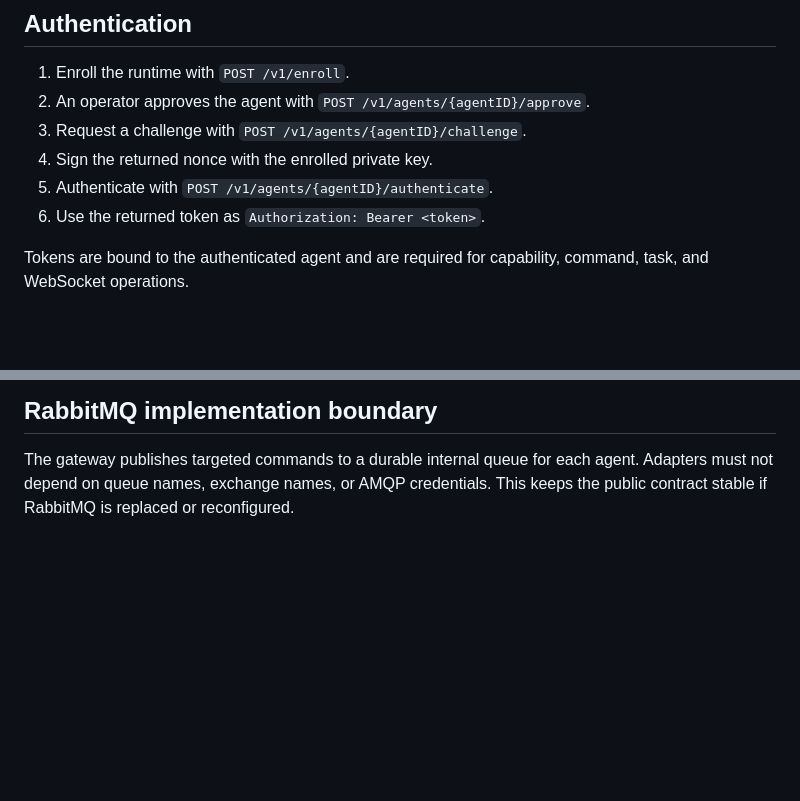
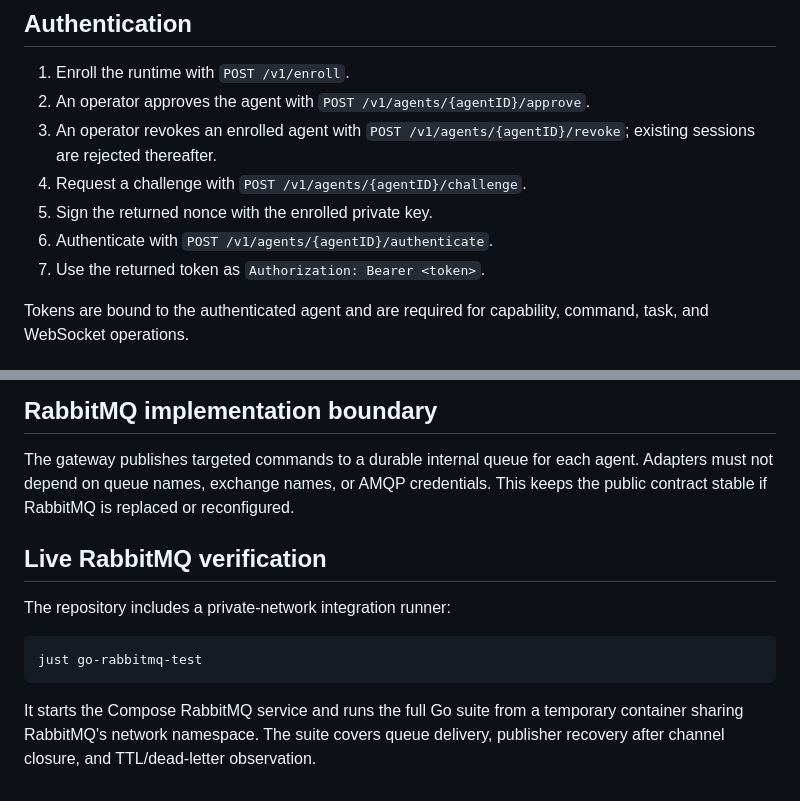
Before and after one commit to traefikturkey/onclave, a Markdown page: docs/agent-gateway.md, 2 parts joined by grey strips. GitHub-like rendering; blank space fills up the shorter version.

Commit message:
docs: document gateway revocation and live tests

````diff
--- a/docs/agent-gateway.md
+++ b/docs/agent-gateway.md
@@ -23,10 +23,11 @@ Gateway deployment settings:
 
 1. Enroll the runtime with `POST /v1/enroll`.
 2. An operator approves the agent with `POST /v1/agents/{agentID}/approve`.
-3. Request a challenge with `POST /v1/agents/{agentID}/challenge`.
-4. Sign the returned nonce with the enrolled private key.
-5. Authenticate with `POST /v1/agents/{agentID}/authenticate`.
-6. Use the returned token as `Authorization: Bearer <token>`.
+3. An operator revokes an enrolled agent with `POST /v1/agents/{agentID}/revoke`; existing sessions are rejected thereafter.
+4. Request a challenge with `POST /v1/agents/{agentID}/challenge`.
+5. Sign the returned nonce with the enrolled private key.
+6. Authenticate with `POST /v1/agents/{agentID}/authenticate`.
+7. Use the returned token as `Authorization: Bearer <token>`.
 
 Tokens are bound to the authenticated agent and are required for capability, command, task, and WebSocket operations.
 
@@ -130,3 +131,13 @@ Task event replay supports bounded reads:
 ## RabbitMQ implementation boundary
 
 The gateway publishes targeted commands to a durable internal queue for each agent. Adapters must not depend on queue names, exchange names, or AMQP credentials. This keeps the public contract stable if RabbitMQ is replaced or reconfigured.
+
+## Live RabbitMQ verification
+
+The repository includes a private-network integration runner:
+
+```bash
+just go-rabbitmq-test
+```
+
+It starts the Compose RabbitMQ service and runs the full Go suite from a temporary container sharing RabbitMQ's network namespace. The suite covers queue delivery, publisher recovery after channel closure, and TTL/dead-letter observation.
````
